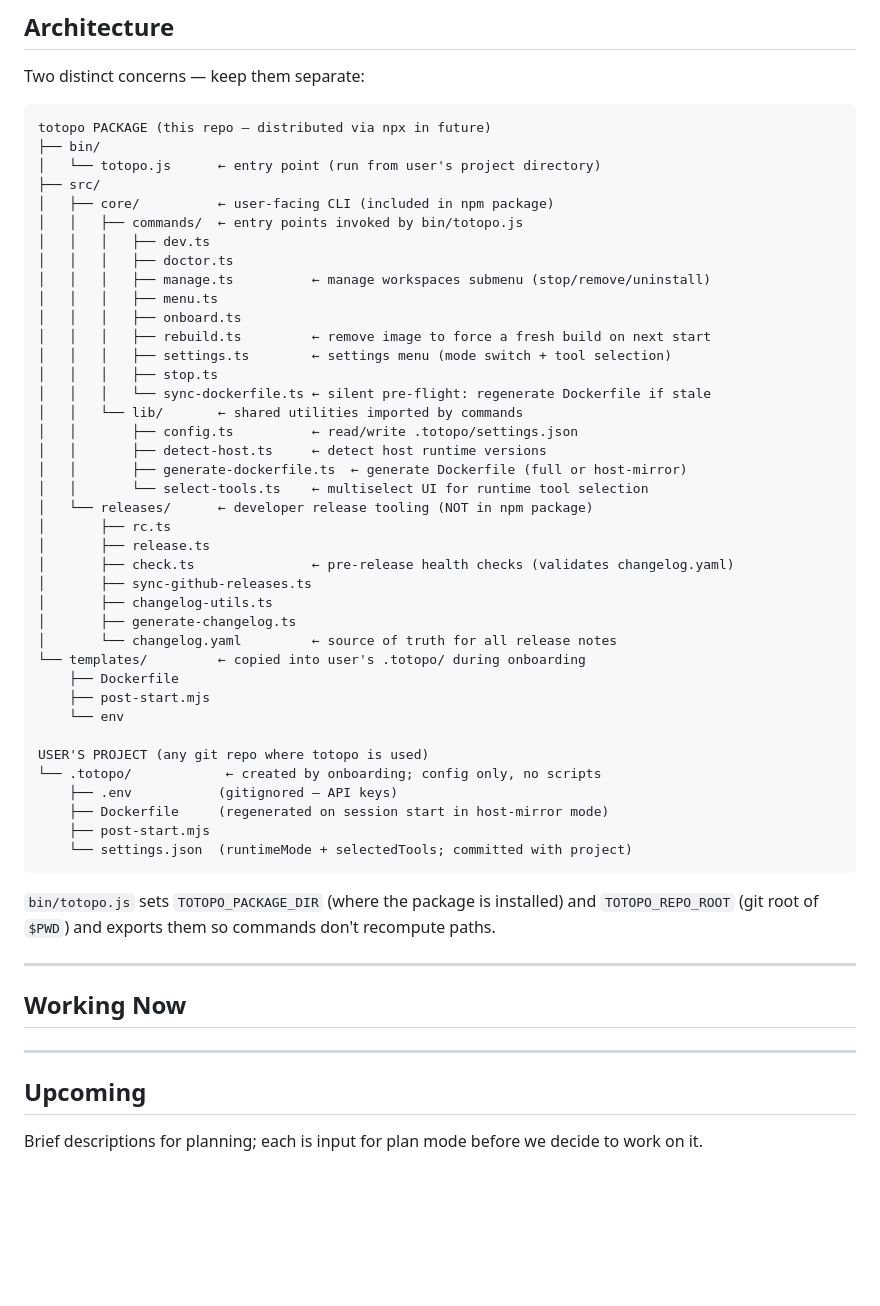
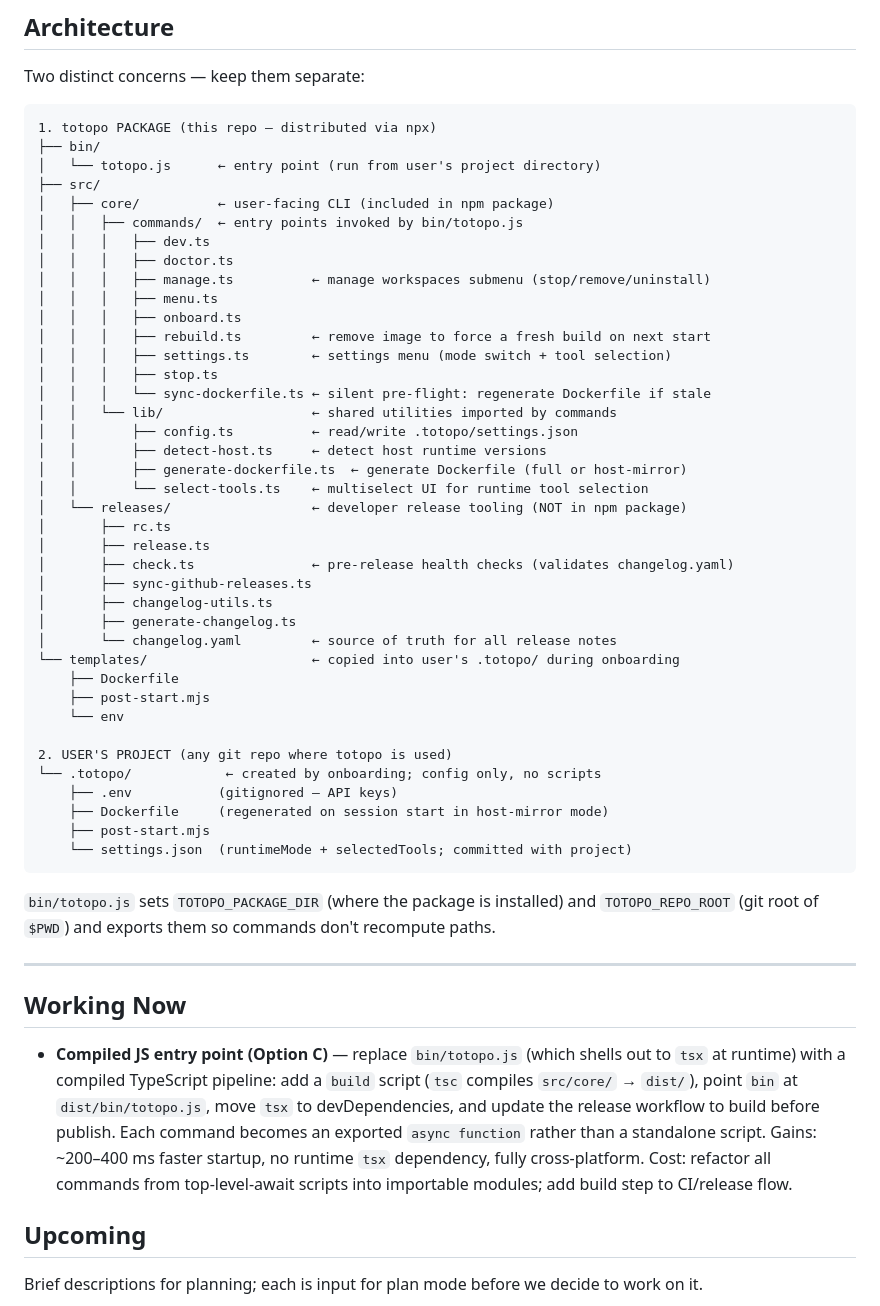
Before and after one commit to asafratzon/totopo, a Markdown page: docs/WORK.md, the part around one of its changes. Drawn GitHub-style; blank space fills up the shorter version.

````diff
--- a/docs/WORK.md
+++ b/docs/WORK.md
@@ -5,7 +5,7 @@
 Two distinct concerns — keep them separate:
 
 ```
-totopo PACKAGE (this repo — distributed via npx in future)
+1. totopo PACKAGE (this repo — distributed via npx)
 ├── bin/
 │   └── totopo.js      ← entry point (run from user's project directory)
 ├── src/
@@ -20,12 +20,12 @@ totopo PACKAGE (this repo — distributed via npx in future)
 │   │   │   ├── settings.ts        ← settings menu (mode switch + tool selection)
 │   │   │   ├── stop.ts
 │   │   │   └── sync-dockerfile.ts ← silent pre-flight: regenerate Dockerfile if stale
-│   │   └── lib/       ← shared utilities imported by commands
+│   │   └── lib/                   ← shared utilities imported by commands
 │   │       ├── config.ts          ← read/write .totopo/settings.json
 │   │       ├── detect-host.ts     ← detect host runtime versions
 │   │       ├── generate-dockerfile.ts  ← generate Dockerfile (full or host-mirror)
 │   │       └── select-tools.ts    ← multiselect UI for runtime tool selection
-│   └── releases/      ← developer release tooling (NOT in npm package)
+│   └── releases/                  ← developer release tooling (NOT in npm package)
 │       ├── rc.ts
 │       ├── release.ts
 │       ├── check.ts               ← pre-release health checks (validates changelog.yaml)
@@ -33,12 +33,12 @@ totopo PACKAGE (this repo — distributed via npx in future)
 │       ├── changelog-utils.ts
 │       ├── generate-changelog.ts
 │       └── changelog.yaml         ← source of truth for all release notes
-└── templates/         ← copied into user's .totopo/ during onboarding
+└── templates/                     ← copied into user's .totopo/ during onboarding
     ├── Dockerfile
     ├── post-start.mjs
     └── env
 
-USER'S PROJECT (any git repo where totopo is used)
+2. USER'S PROJECT (any git repo where totopo is used)
 └── .totopo/            ← created by onboarding; config only, no scripts
     ├── .env           (gitignored — API keys)
     ├── Dockerfile     (regenerated on session start in host-mirror mode)
@@ -54,7 +54,7 @@ recompute paths.
 
 ## Working Now
 
----
+- **Compiled JS entry point (Option C)** — replace `bin/totopo.js` (which shells out to `tsx` at runtime) with a compiled TypeScript pipeline: add a `build` script (`tsc` compiles `src/core/` → `dist/`), point `bin` at `dist/bin/totopo.js`, move `tsx` to devDependencies, and update the release workflow to build before publish. Each command becomes an exported `async function` rather than a standalone script. Gains: ~200–400 ms faster startup, no runtime `tsx` dependency, fully cross-platform. Cost: refactor all commands from top-level-await scripts into importable modules; add build step to CI/release flow.
 
 ## Upcoming
 
````
Also changed, not shown: other parts of docs/WORK.md (+1 -11 lines).
